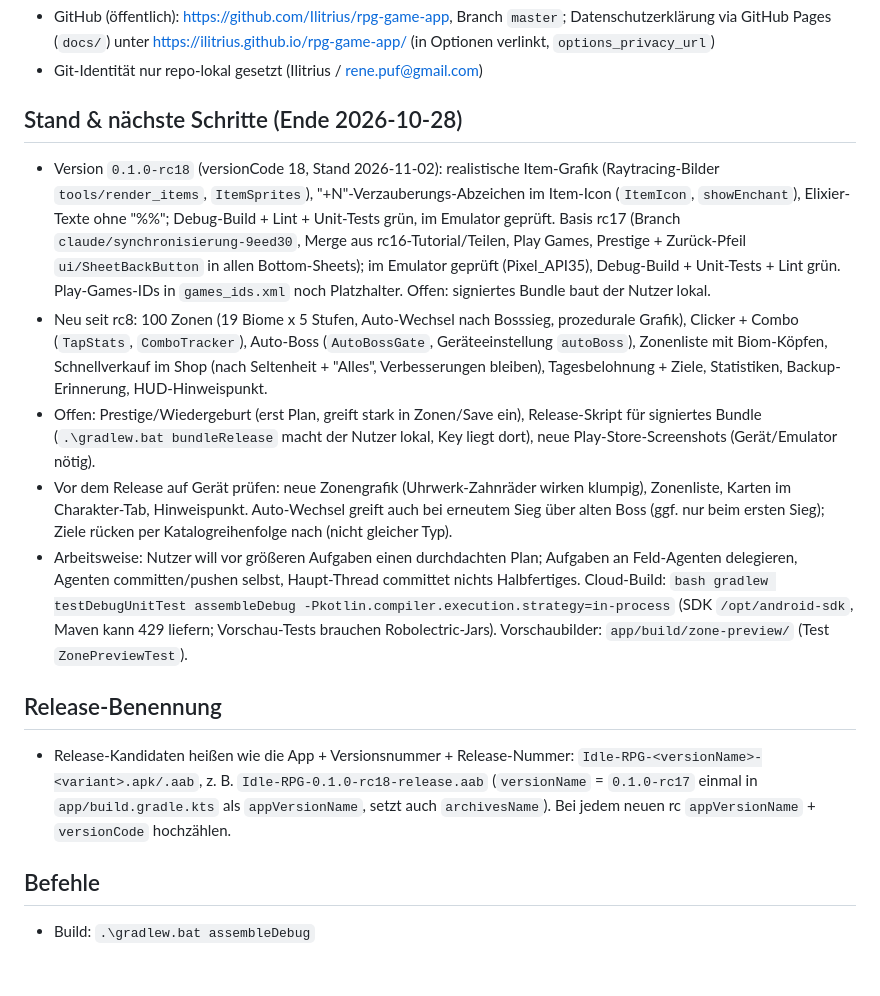
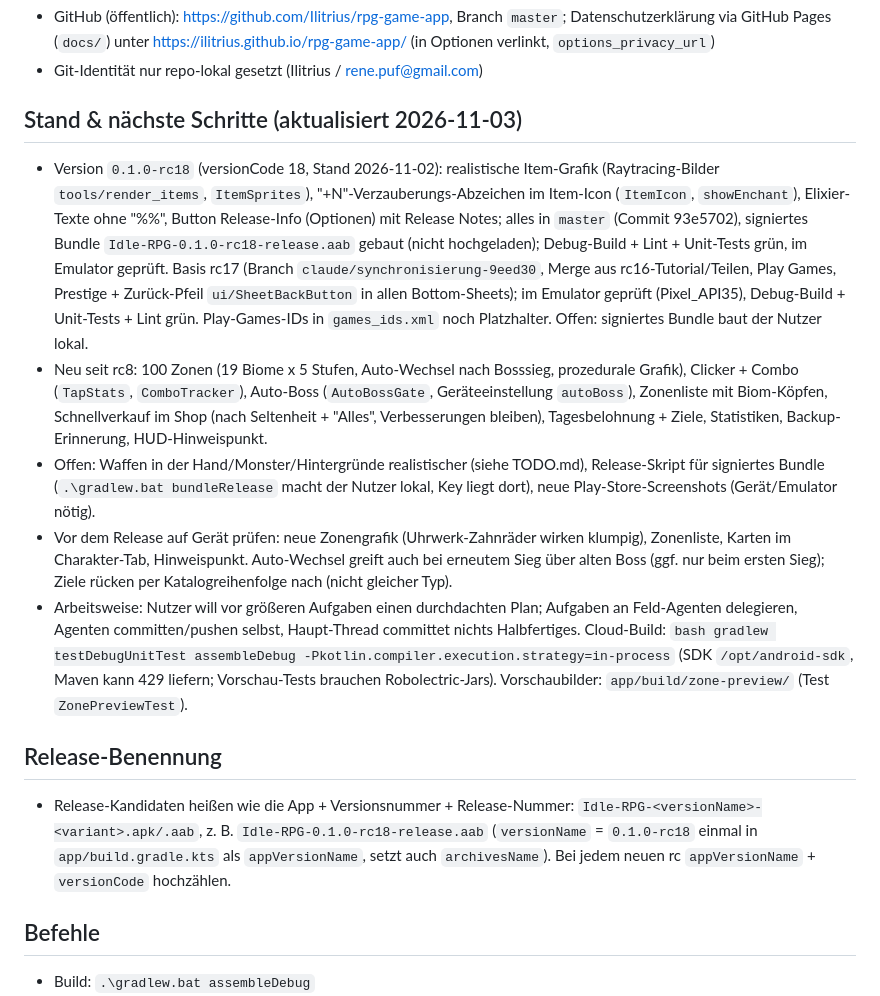
Before and after one commit to Ilitrius/rpg-game-app, a Markdown page: CLAUDE.md, the part around the change. Drawn GitHub-style; blank space fills up the shorter version.

Commit message:
CLAUDE.md: Stand auf rc18 inkl. Release-Info, veraltete Punkte korrigiert
Co-Authored-By: Claude Sonnet 5.5 <noreply@anthropic.com>

```diff
--- a/CLAUDE.md
+++ b/CLAUDE.md
@@ -65,15 +65,15 @@ Zusätzlich `spielwelt`: Abenteuer-Ansicht (Ich-Perspektive), Gebiete, Monster,
 - GitHub (öffentlich): https://github.com/Ilitrius/rpg-game-app, Branch `master`; Datenschutzerklärung via GitHub Pages (`docs/`) unter https://ilitrius.github.io/rpg-game-app/ (in Optionen verlinkt, `options_privacy_url`)
 - Git-Identität nur repo-lokal gesetzt (Ilitrius / rene.puf@gmail.com)
 
-## Stand & nächste Schritte (Ende 2026-10-28)
-- Version `0.1.0-rc18` (versionCode 18, Stand 2026-11-02): realistische Item-Grafik (Raytracing-Bilder `tools/render_items`, `ItemSprites`), "+N"-Verzauberungs-Abzeichen im Item-Icon (`ItemIcon`, `showEnchant`), Elixier-Texte ohne "%%"; Debug-Build + Lint + Unit-Tests grün, im Emulator geprüft. Basis rc17 (Branch `claude/synchronisierung-9eed30`, Merge aus rc16-Tutorial/Teilen, Play Games, Prestige + Zurück-Pfeil `ui/SheetBackButton` in allen Bottom-Sheets); im Emulator geprüft (Pixel_API35), Debug-Build + Unit-Tests + Lint grün. Play-Games-IDs in `games_ids.xml` noch Platzhalter. Offen: signiertes Bundle baut der Nutzer lokal.
+## Stand & nächste Schritte (aktualisiert 2026-11-03)
+- Version `0.1.0-rc18` (versionCode 18, Stand 2026-11-02): realistische Item-Grafik (Raytracing-Bilder `tools/render_items`, `ItemSprites`), "+N"-Verzauberungs-Abzeichen im Item-Icon (`ItemIcon`, `showEnchant`), Elixier-Texte ohne "%%", Button Release-Info (Optionen) mit Release Notes; alles in `master` (Commit 93e5702), signiertes Bundle `Idle-RPG-0.1.0-rc18-release.aab` gebaut (nicht hochgeladen); Debug-Build + Lint + Unit-Tests grün, im Emulator geprüft. Basis rc17 (Branch `claude/synchronisierung-9eed30`, Merge aus rc16-Tutorial/Teilen, Play Games, Prestige + Zurück-Pfeil `ui/SheetBackButton` in allen Bottom-Sheets); im Emulator geprüft (Pixel_API35), Debug-Build + Unit-Tests + Lint grün. Play-Games-IDs in `games_ids.xml` noch Platzhalter. Offen: signiertes Bundle baut der Nutzer lokal.
 - Neu seit rc8: 100 Zonen (19 Biome x 5 Stufen, Auto-Wechsel nach Bosssieg, prozedurale Grafik), Clicker + Combo (`TapStats`, `ComboTracker`), Auto-Boss (`AutoBossGate`, Geräteeinstellung `autoBoss`), Zonenliste mit Biom-Köpfen, Schnellverkauf im Shop (nach Seltenheit + "Alles", Verbesserungen bleiben), Tagesbelohnung + Ziele, Statistiken, Backup-Erinnerung, HUD-Hinweispunkt.
-- Offen: Prestige/Wiedergeburt (erst Plan, greift stark in Zonen/Save ein), Release-Skript für signiertes Bundle (`.\gradlew.bat bundleRelease` macht der Nutzer lokal, Key liegt dort), neue Play-Store-Screenshots (Gerät/Emulator nötig).
+- Offen: Waffen in der Hand/Monster/Hintergründe realistischer (siehe TODO.md), Release-Skript für signiertes Bundle (`.\gradlew.bat bundleRelease` macht der Nutzer lokal, Key liegt dort), neue Play-Store-Screenshots (Gerät/Emulator nötig).
 - Vor dem Release auf Gerät prüfen: neue Zonengrafik (Uhrwerk-Zahnräder wirken klumpig), Zonenliste, Karten im Charakter-Tab, Hinweispunkt. Auto-Wechsel greift auch bei erneutem Sieg über alten Boss (ggf. nur beim ersten Sieg); Ziele rücken per Katalogreihenfolge nach (nicht gleicher Typ).
 - Arbeitsweise: Nutzer will vor größeren Aufgaben einen durchdachten Plan; Aufgaben an Feld-Agenten delegieren, Agenten committen/pushen selbst, Haupt-Thread committet nichts Halbfertiges. Cloud-Build: `bash gradlew testDebugUnitTest assembleDebug -Pkotlin.compiler.execution.strategy=in-process` (SDK `/opt/android-sdk`, Maven kann 429 liefern; Vorschau-Tests brauchen Robolectric-Jars). Vorschaubilder: `app/build/zone-preview/` (Test `ZonePreviewTest`).
 
 ## Release-Benennung
-- Release-Kandidaten heißen wie die App + Versionsnummer + Release-Nummer: `Idle-RPG-<versionName>-<variant>.apk/.aab`, z. B. `Idle-RPG-0.1.0-rc18-release.aab` (`versionName` = `0.1.0-rc17` einmal in `app/build.gradle.kts` als `appVersionName`, setzt auch `archivesName`). Bei jedem neuen rc `appVersionName` + `versionCode` hochzählen.
+- Release-Kandidaten heißen wie die App + Versionsnummer + Release-Nummer: `Idle-RPG-<versionName>-<variant>.apk/.aab`, z. B. `Idle-RPG-0.1.0-rc18-release.aab` (`versionName` = `0.1.0-rc18` einmal in `app/build.gradle.kts` als `appVersionName`, setzt auch `archivesName`). Bei jedem neuen rc `appVersionName` + `versionCode` hochzählen.
 
 ## Befehle
 - Build: `.\gradlew.bat assembleDebug`
```
